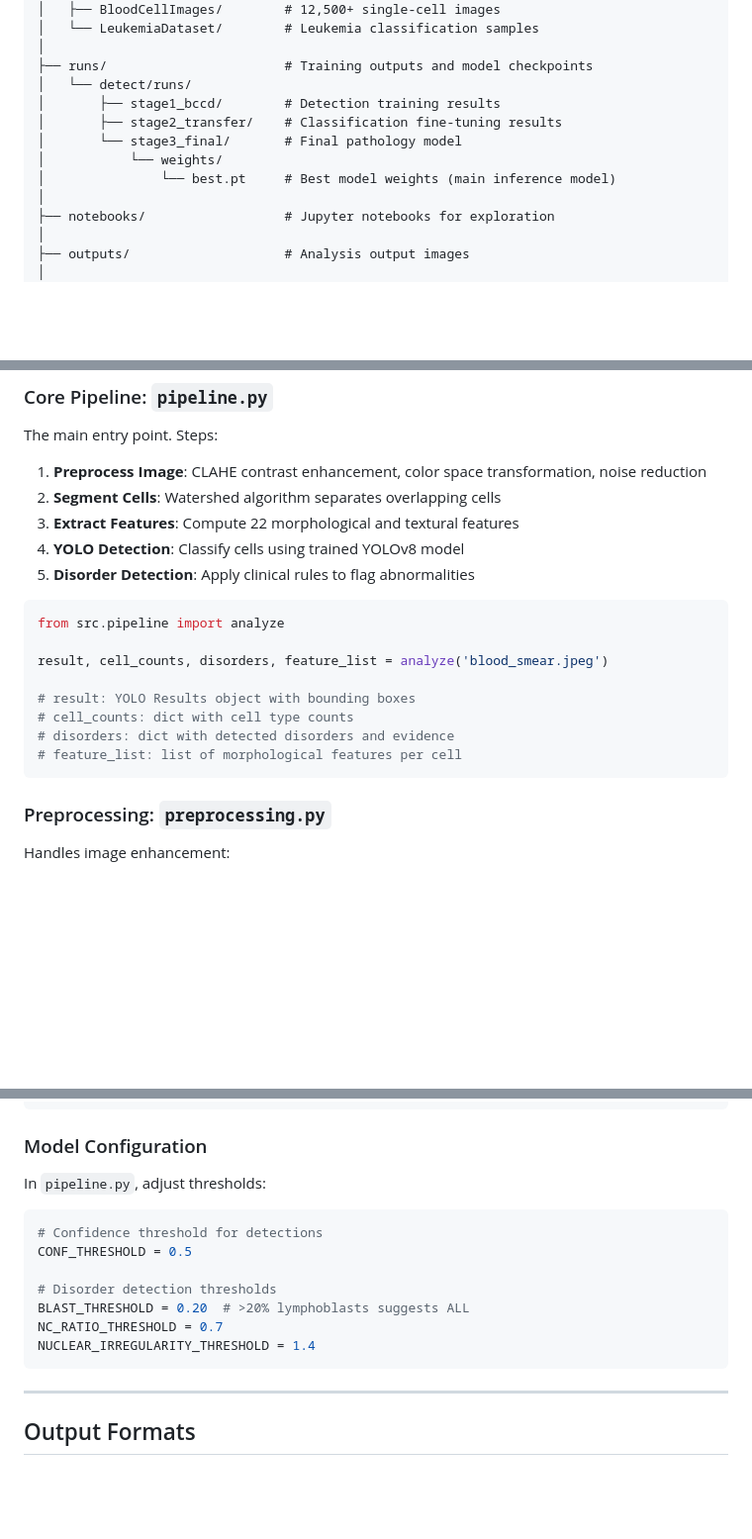
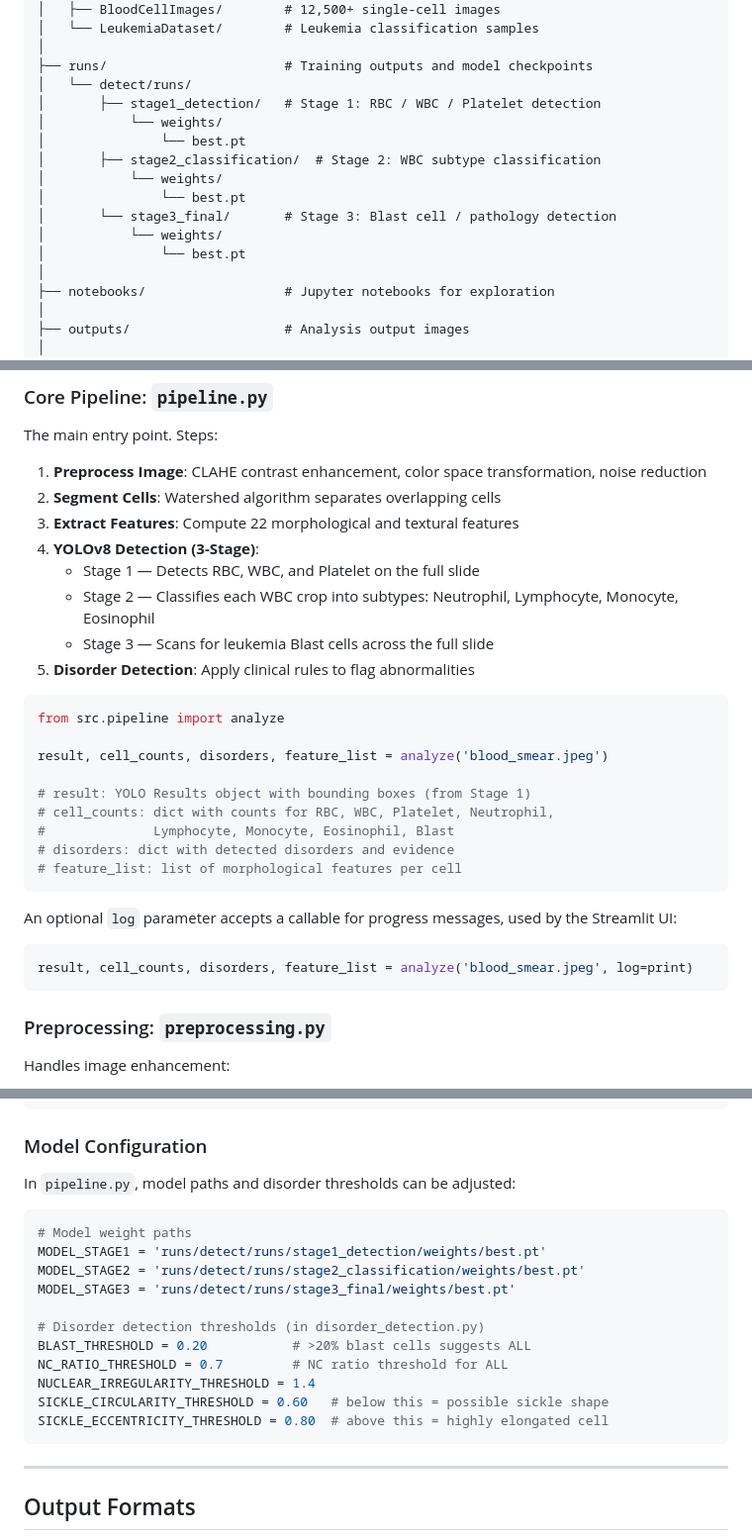
Before and after one commit to Chathzaa/blood-cell-classification, a Markdown page: README.md, 3 parts joined by grey strips. Shown at 99% size. Drawn GitHub-style; blank space fills up the shorter version.

Commit message:
Revise README for feature and model updates
Updated key features, accuracy metrics, model paths, and troubleshooting instructions in the README.

````diff
--- a/README.md
+++ b/README.md
@@ -54,11 +54,15 @@ This project presents an automated, production-ready system for microscopic bloo
 │
 ├── runs/                       # Training outputs and model checkpoints
 │   └── detect/runs/
-│       ├── stage1_bccd/        # Detection training results
-│       ├── stage2_transfer/    # Classification fine-tuning results
-│       └── stage3_final/       # Final pathology model
+│       ├── stage1_detection/   # Stage 1: RBC / WBC / Platelet detection
 │           └── weights/
-│               └── best.pt     # Best model weights (main inference model)
+│               └── best.pt
+│       ├── stage2_classification/  # Stage 2: WBC subtype classification
+│           └── weights/
+│               └── best.pt
+│       └── stage3_final/       # Stage 3: Blast cell / pathology detection
+│           └── weights/
+│               └── best.pt
 │
 ├── notebooks/                  # Jupyter notebooks for exploration
 │
@@ -201,7 +208,10 @@ The main entry point. Steps:
 1. **Preprocess Image**: CLAHE contrast enhancement, color space transformation, noise reduction
 2. **Segment Cells**: Watershed algorithm separates overlapping cells
 3. **Extract Features**: Compute 22 morphological and textural features
-4. **YOLO Detection**: Classify cells using trained YOLOv8 model
+4. **YOLOv8 Detection (3-Stage)**:
+   - Stage 1 — Detects RBC, WBC, and Platelet on the full slide
+   - Stage 2 — Classifies each WBC crop into subtypes: Neutrophil, Lymphocyte, Monocyte, Eosinophil
+   - Stage 3 — Scans for leukemia Blast cells across the full slide
 5. **Disorder Detection**: Apply clinical rules to flag abnormalities
 
 ```python
@@ -209,10 +219,17 @@ from src.pipeline import analyze
 
 result, cell_counts, disorders, feature_list = analyze('blood_smear.jpeg')
 
-# result: YOLO Results object with bounding boxes
-# cell_counts: dict with cell type counts
+# result: YOLO Results object with bounding boxes (from Stage 1)
+# cell_counts: dict with counts for RBC, WBC, Platelet, Neutrophil,
+#              Lymphocyte, Monocyte, Eosinophil, Blast
 # disorders: dict with detected disorders and evidence
 # feature_list: list of morphological features per cell
+```
+
+An optional `log` parameter accepts a callable for progress messages, used by the Streamlit UI:
+
+```python
+result, cell_counts, disorders, feature_list = analyze('blood_smear.jpeg', log=print)
 ```
 
 ### Preprocessing: `preprocessing.py`
@@ -326,16 +346,20 @@ names: ['RBC', 'Neutrophil', 'Lymphocyte', 'Monocyte', 'Eosinophil', 'Platelet']
 
 ### Model Configuration
 
-In `pipeline.py`, adjust thresholds:
+In `pipeline.py`, model paths and disorder thresholds can be adjusted:
 
 ```python
-# Confidence threshold for detections
-CONF_THRESHOLD = 0.5
+# Model weight paths
+MODEL_STAGE1 = 'runs/detect/runs/stage1_detection/weights/best.pt'
+MODEL_STAGE2 = 'runs/detect/runs/stage2_classification/weights/best.pt'
+MODEL_STAGE3 = 'runs/detect/runs/stage3_final/weights/best.pt'
 
-# Disorder detection thresholds
-BLAST_THRESHOLD = 0.20  # >20% lymphoblasts suggests ALL
-NC_RATIO_THRESHOLD = 0.7
+# Disorder detection thresholds (in disorder_detection.py)
+BLAST_THRESHOLD = 0.20           # >20% blast cells suggests ALL
+NC_RATIO_THRESHOLD = 0.7         # NC ratio threshold for ALL
 NUCLEAR_IRREGULARITY_THRESHOLD = 1.4
+SICKLE_CIRCULARITY_THRESHOLD = 0.60   # below this = possible sickle shape
+SICKLE_ECCENTRICITY_THRESHOLD = 0.80  # above this = highly elongated cell
 ```
 
 ---
````
Also changed, not shown: other parts of README.md (+32 -16 lines).
